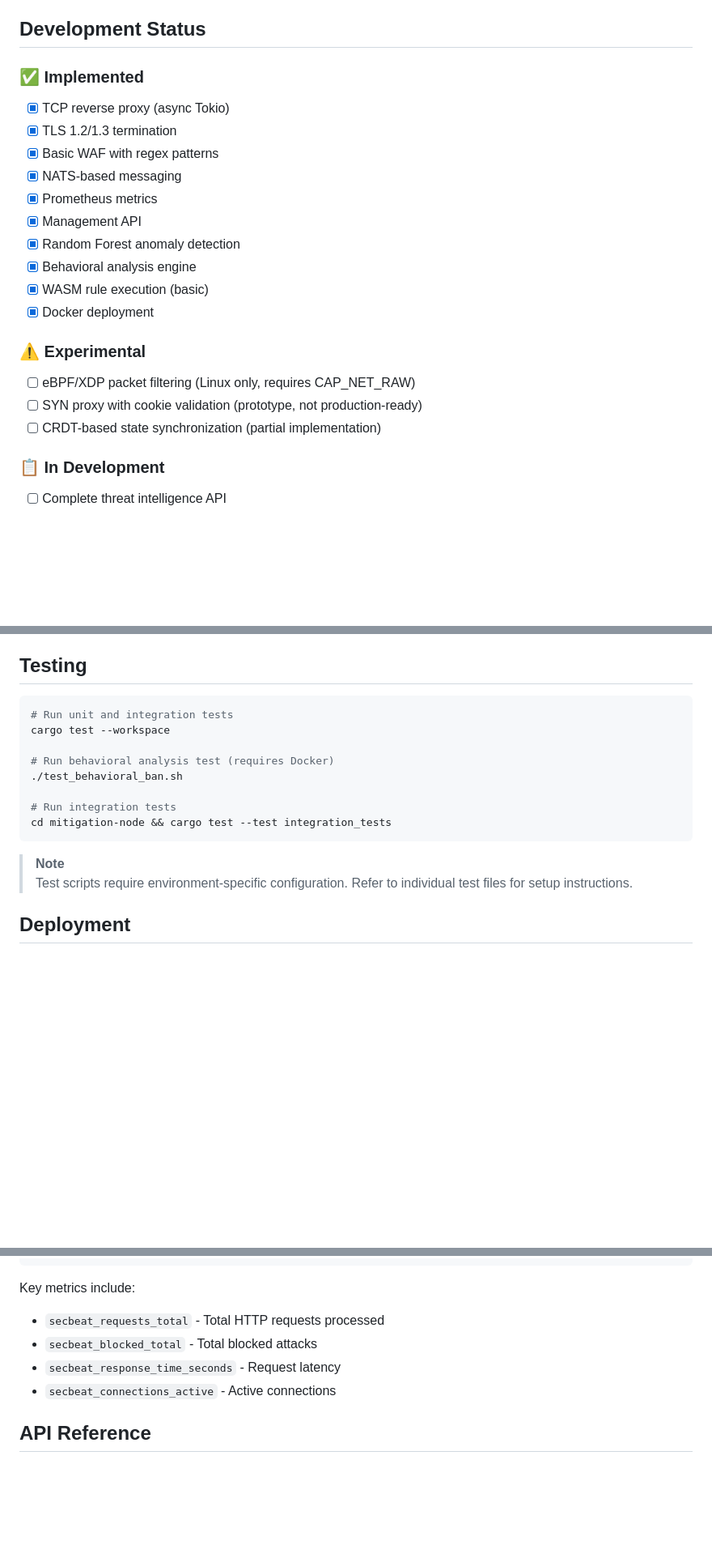
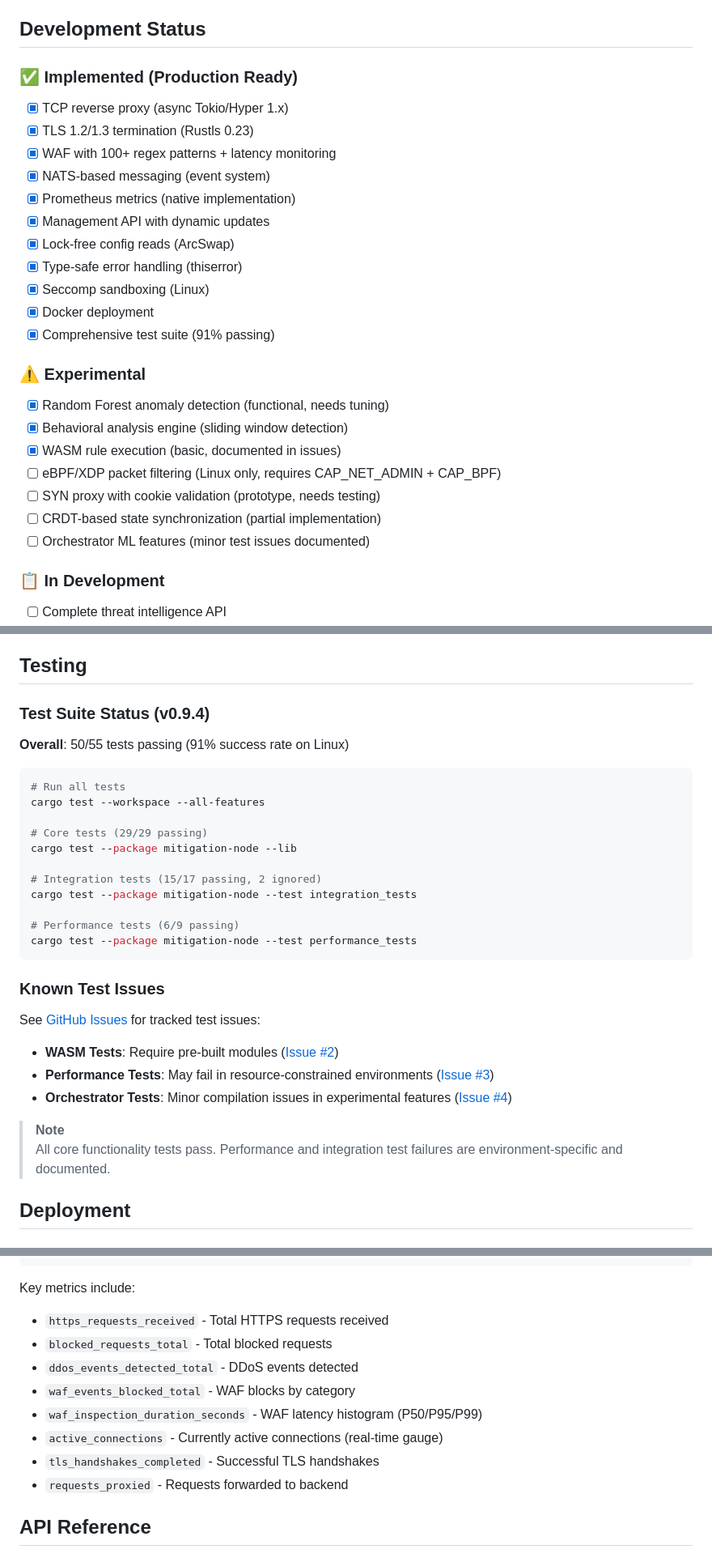
Before and after one commit to fabriziosalmi/secbeat, a Markdown page: README.md, 3 parts joined by grey strips. Shown at 81% size. GitHub-like rendering; blank space fills up the shorter version.

Commit message:
docs: update README for v0.9.4 release with new features and improvements

````diff
--- a/README.md
+++ b/README.md
@@ -179,22 +216,27 @@ See [Configuration Reference](https://fabriziosalmi.github.io/secbeat/reference/
 
 ## Development Status
 
-### ✅ Implemented
-- [x] TCP reverse proxy (async Tokio)
-- [x] TLS 1.2/1.3 termination
-- [x] Basic WAF with regex patterns
-- [x] NATS-based messaging
-- [x] Prometheus metrics
-- [x] Management API
-- [x] Random Forest anomaly detection
-- [x] Behavioral analysis engine
-- [x] WASM rule execution (basic)
+### ✅ Implemented (Production Ready)
+- [x] TCP reverse proxy (async Tokio/Hyper 1.x)
+- [x] TLS 1.2/1.3 termination (Rustls 0.23)
+- [x] WAF with 100+ regex patterns + latency monitoring
+- [x] NATS-based messaging (event system)
+- [x] Prometheus metrics (native implementation)
+- [x] Management API with dynamic updates
+- [x] Lock-free config reads (ArcSwap)
+- [x] Type-safe error handling (thiserror)
+- [x] Seccomp sandboxing (Linux)
 - [x] Docker deployment
+- [x] Comprehensive test suite (91% passing)
 
 ### ⚠️ Experimental
-- [ ] eBPF/XDP packet filtering (Linux only, requires CAP_NET_RAW)
-- [ ] SYN proxy with cookie validation (prototype, not production-ready)
+- [x] Random Forest anomaly detection (functional, needs tuning)
+- [x] Behavioral analysis engine (sliding window detection)
+- [x] WASM rule execution (basic, documented in issues)
+- [ ] eBPF/XDP packet filtering (Linux only, requires CAP_NET_ADMIN + CAP_BPF)
+- [ ] SYN proxy with cookie validation (prototype, needs testing)
 - [ ] CRDT-based state synchronization (partial implementation)
+- [ ] Orchestrator ML features (minor test issues documented)
 
 ### 📋 In Development
 - [ ] Complete threat intelligence API
@@ -214,19 +256,33 @@ See [Configuration Reference](https://fabriziosalmi.github.io/secbeat/reference/
 
 ## Testing
 
+### Test Suite Status (v0.9.4)
+
+**Overall**: 50/55 tests passing (91% success rate on Linux)
+
 ```bash
-# Run unit and integration tests
-cargo test --workspace
+# Run all tests
+cargo test --workspace --all-features
 
-# Run behavioral analysis test (requires Docker)
-./test_behavioral_ban.sh
+# Core tests (29/29 passing)
+cargo test --package mitigation-node --lib
 
-# Run integration tests
-cd mitigation-node && cargo test --test integration_tests
+# Integration tests (15/17 passing, 2 ignored)
+cargo test --package mitigation-node --test integration_tests
+
+# Performance tests (6/9 passing)
+cargo test --package mitigation-node --test performance_tests
 ```
 
+### Known Test Issues
+
+See [GitHub Issues](https://github.com/fabriziosalmi/secbeat/issues) for tracked test issues:
+- **WASM Tests**: Require pre-built modules ([Issue #2](https://github.com/fabriziosalmi/secbeat/issues/2))
+- **Performance Tests**: May fail in resource-constrained environments ([Issue #3](https://github.com/fabriziosalmi/secbeat/issues/3))
+- **Orchestrator Tests**: Minor compilation issues in experimental features ([Issue #4](https://github.com/fabriziosalmi/secbeat/issues/4))
+
 > **Note**
-> Test scripts require environment-specific configuration. Refer to individual test files for setup instructions.
+> All core functionality tests pass. Performance and integration test failures are environment-specific and documented.
 
 ## Deployment
 
@@ -324,10 +380,14 @@ secbeat_requests_total 1234
 ```
 
 Key metrics include:
-- `secbeat_requests_total` - Total HTTP requests processed
-- `secbeat_blocked_total` - Total blocked attacks
-- `secbeat_response_time_seconds` - Request latency
-- `secbeat_connections_active` - Active connections
+- `https_requests_received` - Total HTTPS requests received
+- `blocked_requests_total` - Total blocked requests
+- `ddos_events_detected_total` - DDoS events detected
+- `waf_events_blocked_total` - WAF blocks by category
+- `waf_inspection_duration_seconds` - WAF latency histogram (P50/P95/P99)
+- `active_connections` - Currently active connections (real-time gauge)
+- `tls_handshakes_completed` - Successful TLS handshakes
+- `requests_proxied` - Requests forwarded to backend
 
 ## API Reference
 
````
Also changed, not shown: other parts of README.md (+62 -13 lines).
